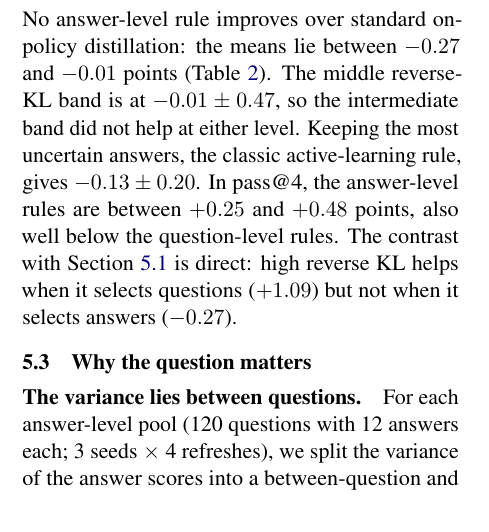
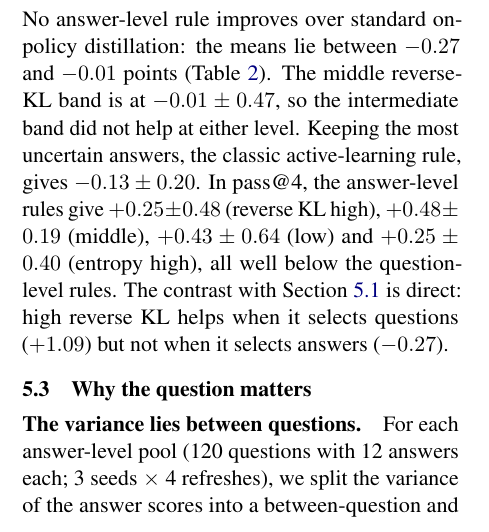
Before and after one commit to kkkamur07/active-opd, a LaTeX paper (papers/apod-acl/main.tex): part of one column of page 4 of 9, cut so that both start at the same text. Compiled offline with pdfLaTeX.

Commit message:
paper: per-rule answer-level pass@4 values in text

```diff
--- a/papers/apod-acl/main.tex
+++ b/papers/apod-acl/main.tex
@@ -318,7 +318,7 @@ So the question-level gains in avg@4 do not come at the cost of fewer problems s
 No answer-level rule improves over standard on-policy distillation: the means lie between $-0.27$ and $-0.01$ points (Table~\ref{tab:main}).
 The middle reverse-KL band is at $-0.01 \pm 0.47$, so the intermediate band did not help at either level.
 Keeping the most uncertain answers, the classic active-learning rule, gives $-0.13 \pm 0.20$.
-In pass@4, the answer-level rules are between $+0.25$ and $+0.48$ points, also well below the question-level rules.
+In pass@4, the answer-level rules give $+0.25 \pm 0.48$ (reverse KL high), $+0.48 \pm 0.19$ (middle), $+0.43 \pm 0.64$ (low) and $+0.25 \pm 0.40$ (entropy high), all well below the question-level rules.
 The contrast with Section~\ref{sec:questions} is direct: high reverse KL helps when it selects questions ($+1.09$) but not when it selects answers ($-0.27$).
 % src: experiments/p2b-analysis/three_seeds_meansd.txt
 
```
Also changed, not shown: papers/active-on-policy-distillation_fig2.pdf, papers/active-on-policy-distillation_fig3.pdf, papers/apod-acl/main.pdf.
